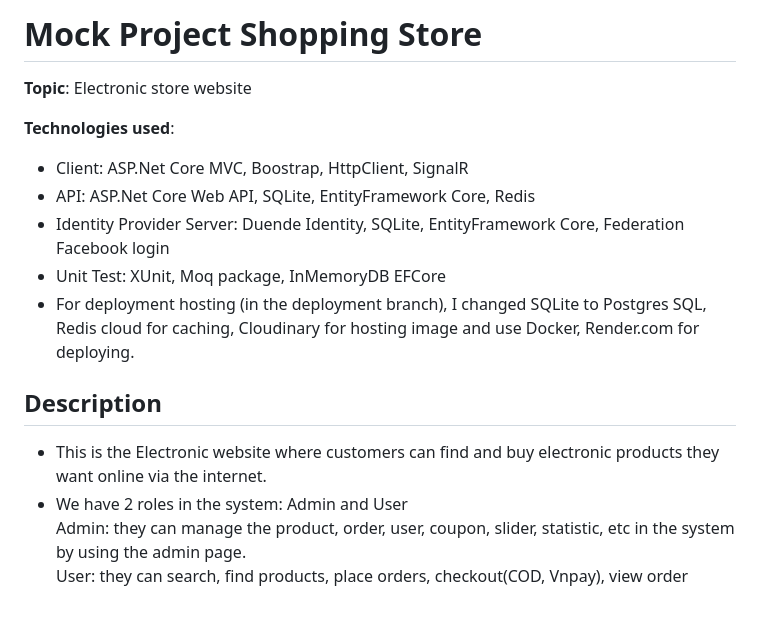
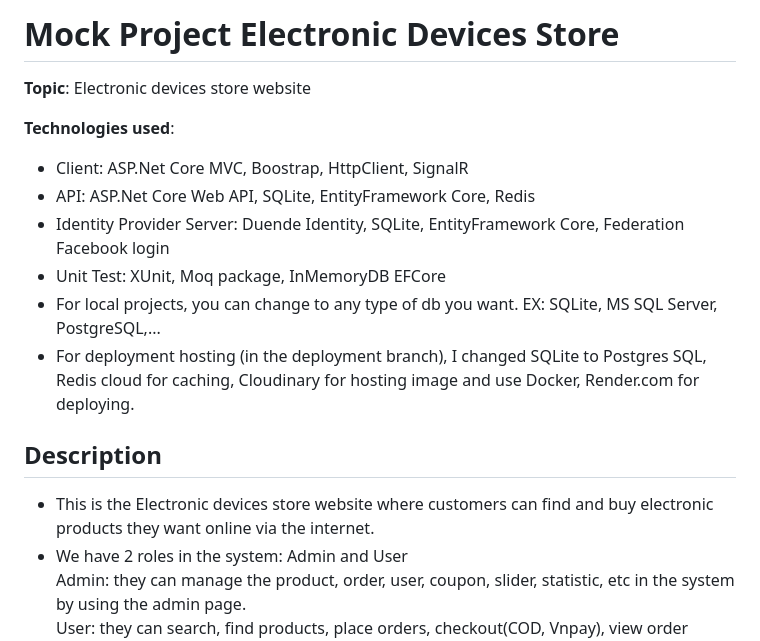
Before and after one commit to ThangLe2209/MockProjectShoppingStore, a Markdown page: README.md, the part around the change. Rendered like a GitHub page; blank space fills up the shorter version.

```diff
--- a/README.md
+++ b/README.md
@@ -1,6 +1,6 @@
-# Mock Project Shopping Store
+# Mock Project Electronic Devices Store
 
-**Topic**: Electronic store website
+**Topic**: Electronic devices store website
 
 **Technologies used**:
 
@@ -8,11 +8,12 @@
 - API: ASP.Net Core Web API, SQLite, EntityFramework Core, Redis
 - Identity Provider Server: Duende Identity, SQLite, EntityFramework Core, Federation Facebook login
 - Unit Test: XUnit, Moq package, InMemoryDB EFCore
+- For local projects, you can change to any type of db you want. EX: SQLite, MS SQL Server, PostgreSQL,...
 - For deployment hosting (in the deployment branch), I changed SQLite to Postgres SQL, Redis cloud for caching, Cloudinary for hosting image and use Docker, Render.com for deploying.
 
 ## Description
 
-- This is the Electronic website where customers can find and buy electronic products they want online via the internet.
+- This is the Electronic devices store website where customers can find and buy electronic products they want online via the internet.
 - We have 2 roles in the system: Admin and User<br/>
     Admin: they can manage the product, order, user, coupon, slider, statistic, etc in the system by using the admin page.<br/>
     User: they can search, find products, place orders, checkout(COD, Vnpay), view order history, update infor, forget pass, listen to music and so on.
```
